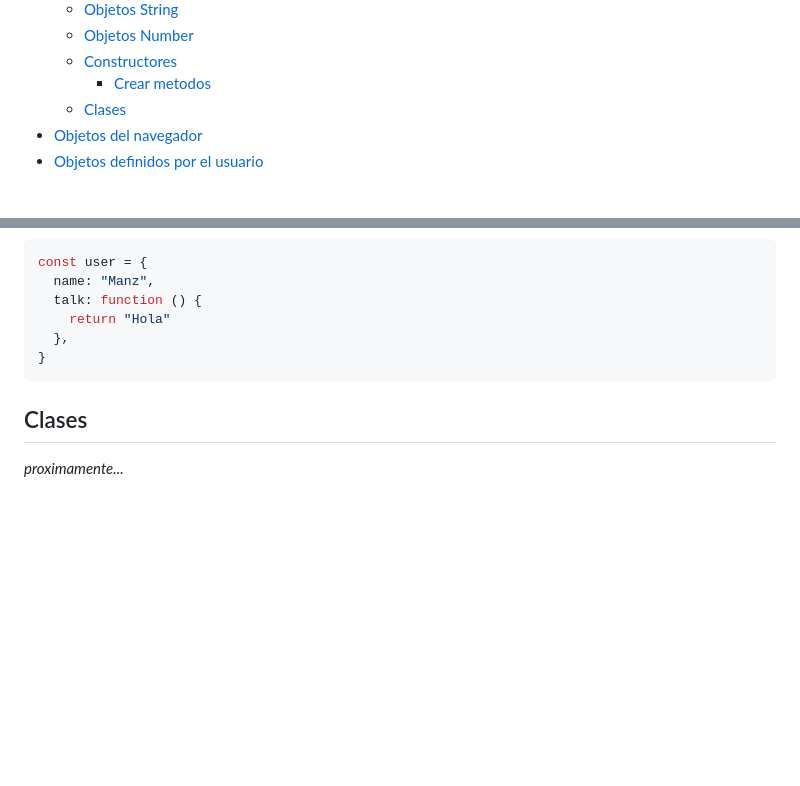
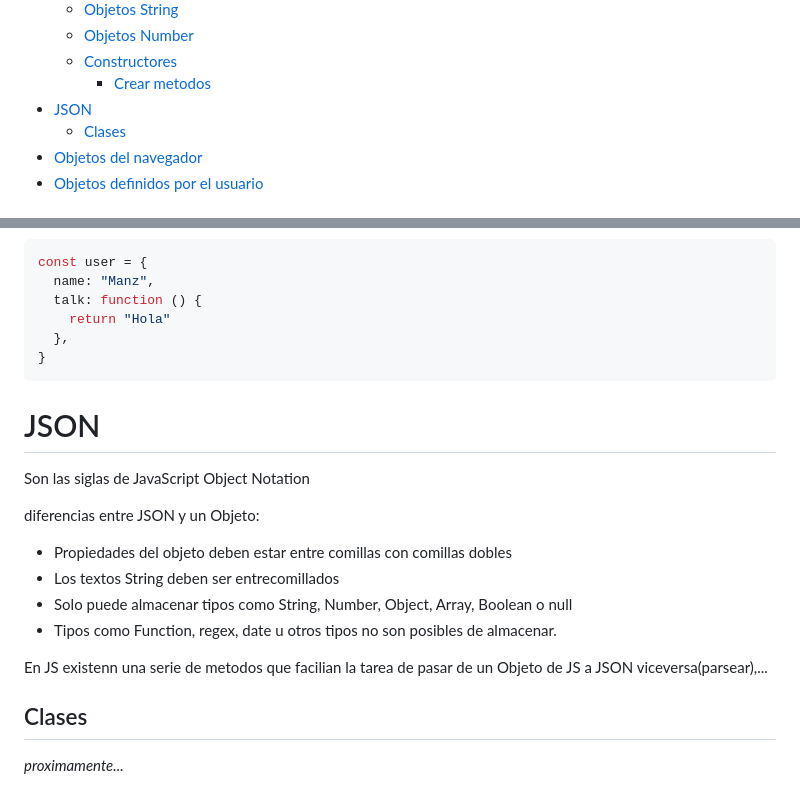
Before and after one commit to IanDAW2/GitHubProject, a Markdown page: documentos/JavaScript.md, 2 parts joined by grey strips. Drawn GitHub-style; blank space fills up the shorter version.

Commit message:
Introduccion a JSON

````diff
--- a/documentos/JavaScript.md
+++ b/documentos/JavaScript.md
@@ -37,6 +37,7 @@
   - [Objetos Number](#objetos-number)
   - [Constructores](#constructores)
     - [Crear metodos](#crear-metodos)
+- [JSON](#json)
   - [Clases](#clases)
 - [Objetos del navegador](#objetos-del-navegador)
 - [Objetos definidos por el usuario](#objetos-definidos-por-el-usuario)
@@ -772,6 +773,19 @@ const user = {
 }
 ```
 
+# JSON
+
+Son las siglas de JavaScript Object Notation
+
+diferencias entre JSON y un Objeto:
+
+- Propiedades del objeto deben estar entre comillas con comillas dobles
+- Los textos String deben ser entrecomillados
+- Solo puede almacenar tipos como String, Number, Object, Array, Boolean o null
+- Tipos como Function, regex, date u otros tipos no son posibles de almacenar.
+
+En JS existenn una serie de metodos que facilian la tarea de pasar de un Objeto de JS a JSON viceversa(parsear),...
+
 ## Clases
 
 _proximamente..._
````
